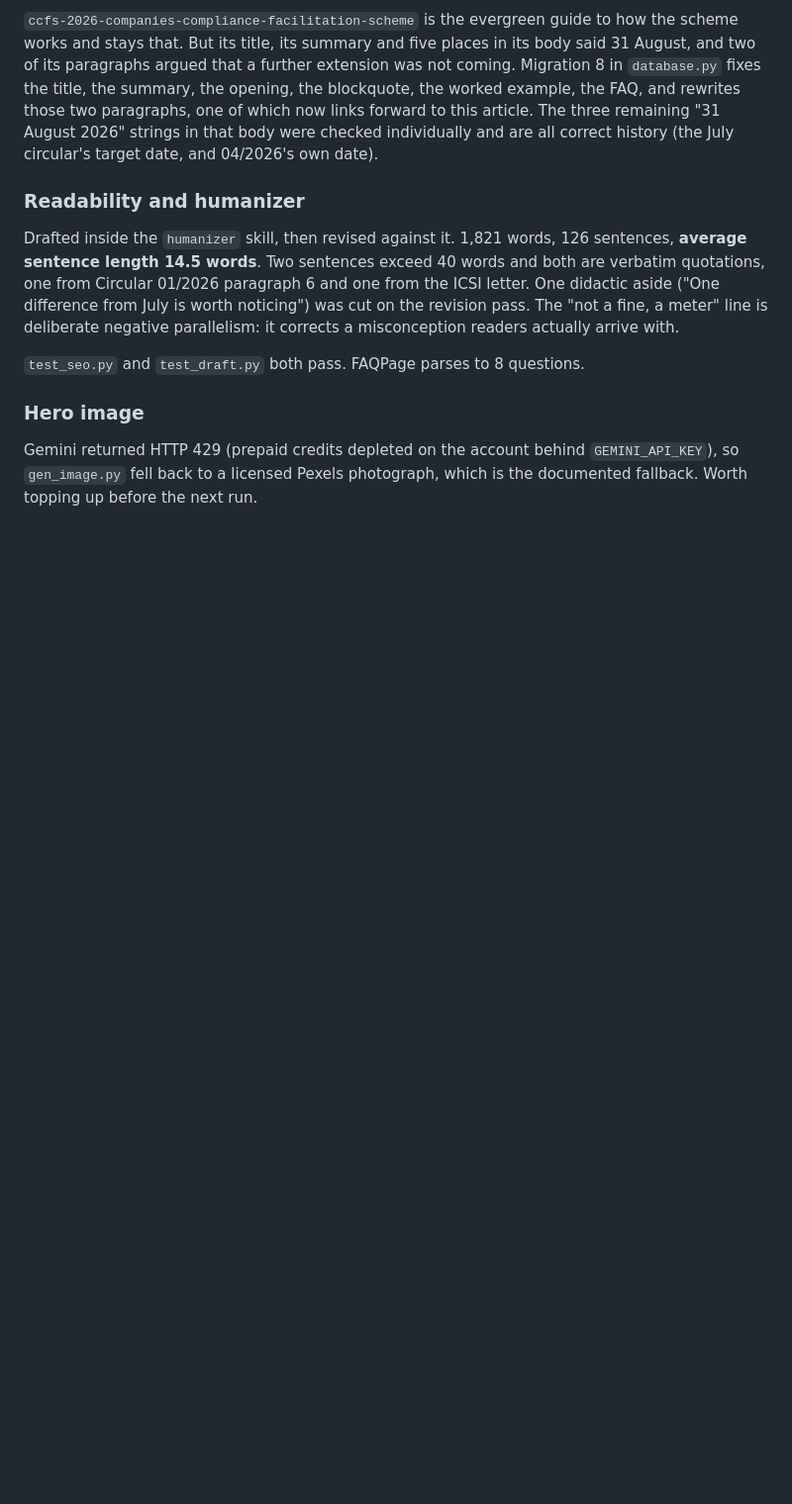
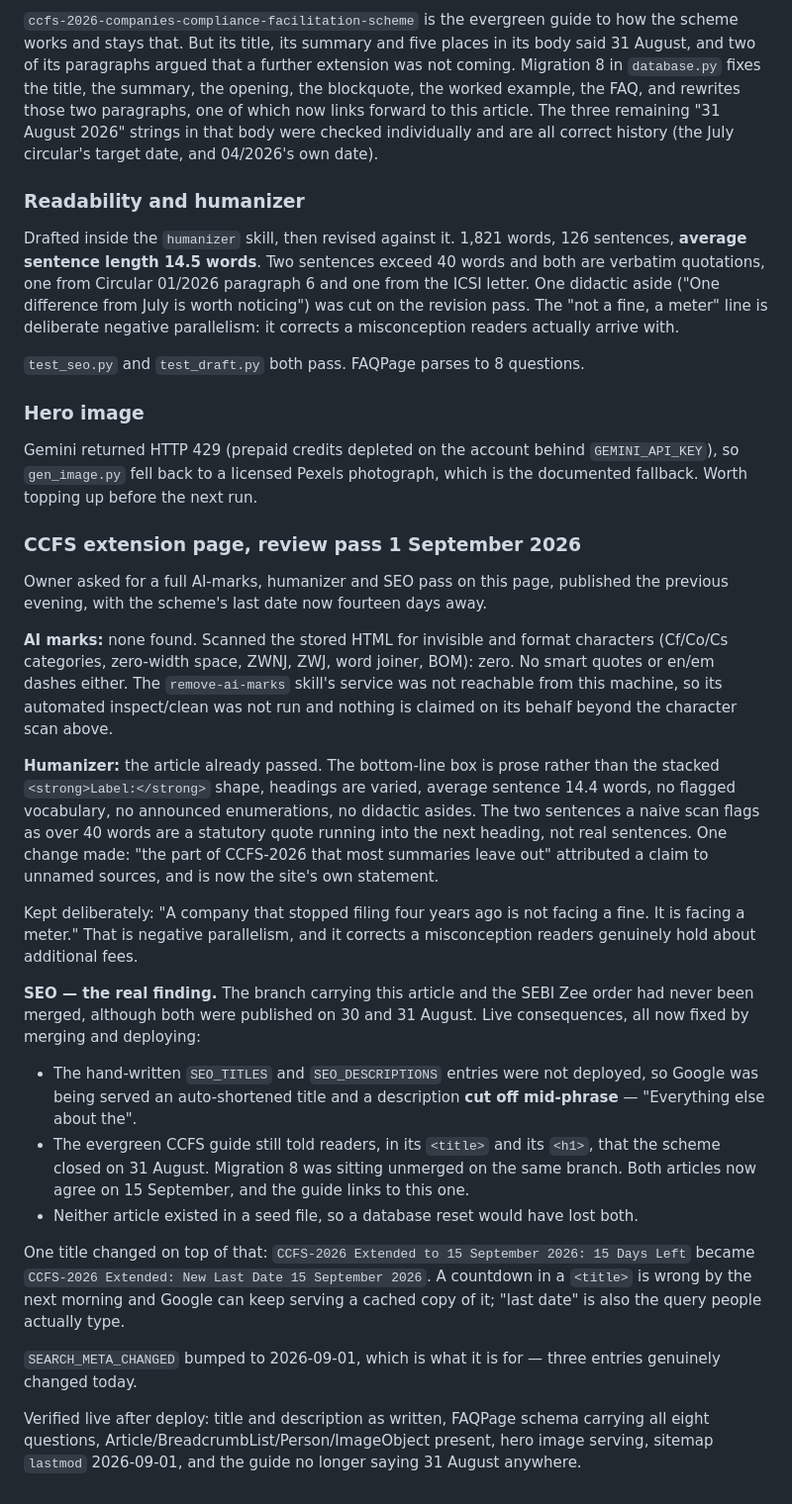
Before and after one commit to lawminded/lawminded, a Markdown page: REVIEW-BEFORE-PUBLISH.md, the part around the change. Shown at 99% size. GitHub-like rendering; blank space fills up the shorter version.

Commit message:
Record the CCFS review pass
Co-Authored-By: Claude Opus 5 <noreply@anthropic.com>

```diff
--- a/REVIEW-BEFORE-PUBLISH.md
+++ b/REVIEW-BEFORE-PUBLISH.md
@@ -892,3 +892,53 @@ arrive with.
 Gemini returned HTTP 429 (prepaid credits depleted on the account behind
 `GEMINI_API_KEY`), so `gen_image.py` fell back to a licensed Pexels photograph,
 which is the documented fallback. Worth topping up before the next run.
+
+### CCFS extension page, review pass 1 September 2026
+
+Owner asked for a full AI-marks, humanizer and SEO pass on this page, published
+the previous evening, with the scheme's last date now fourteen days away.
+
+**AI marks:** none found. Scanned the stored HTML for invisible and format
+characters (Cf/Co/Cs categories, zero-width space, ZWNJ, ZWJ, word joiner, BOM):
+zero. No smart quotes or en/em dashes either. The `remove-ai-marks` skill's
+service was not reachable from this machine, so its automated inspect/clean was
+not run and nothing is claimed on its behalf beyond the character scan above.
+
+**Humanizer:** the article already passed. The bottom-line box is prose rather
+than the stacked `<strong>Label:</strong>` shape, headings are varied, average
+sentence 14.4 words, no flagged vocabulary, no announced enumerations, no
+didactic asides. The two sentences a naive scan flags as over 40 words are a
+statutory quote running into the next heading, not real sentences. One change
+made: "the part of CCFS-2026 that most summaries leave out" attributed a claim to
+unnamed sources, and is now the site's own statement.
+
+Kept deliberately: "A company that stopped filing four years ago is not facing a
+fine. It is facing a meter." That is negative parallelism, and it corrects a
+misconception readers genuinely hold about additional fees.
+
+**SEO — the real finding.** The branch carrying this article and the SEBI Zee
+order had never been merged, although both were published on 30 and 31 August.
+Live consequences, all now fixed by merging and deploying:
+
+* The hand-written `SEO_TITLES` and `SEO_DESCRIPTIONS` entries were not deployed,
+  so Google was being served an auto-shortened title and a description **cut off
+  mid-phrase** — "Everything else about the".
+* The evergreen CCFS guide still told readers, in its `<title>` and its `<h1>`,
+  that the scheme closed on 31 August. Migration 8 was sitting unmerged on the
+  same branch. Both articles now agree on 15 September, and the guide links to
+  this one.
+* Neither article existed in a seed file, so a database reset would have lost
+  both.
+
+One title changed on top of that: `CCFS-2026 Extended to 15 September 2026: 15
+Days Left` became `CCFS-2026 Extended: New Last Date 15 September 2026`. A
+countdown in a `<title>` is wrong by the next morning and Google can keep serving
+a cached copy of it; "last date" is also the query people actually type.
+
+`SEARCH_META_CHANGED` bumped to 2026-09-01, which is what it is for — three
+entries genuinely changed today.
+
+Verified live after deploy: title and description as written, FAQPage schema
+carrying all eight questions, Article/BreadcrumbList/Person/ImageObject present,
+hero image serving, sitemap `lastmod` 2026-09-01, and the guide no longer saying
+31 August anywhere.
```
